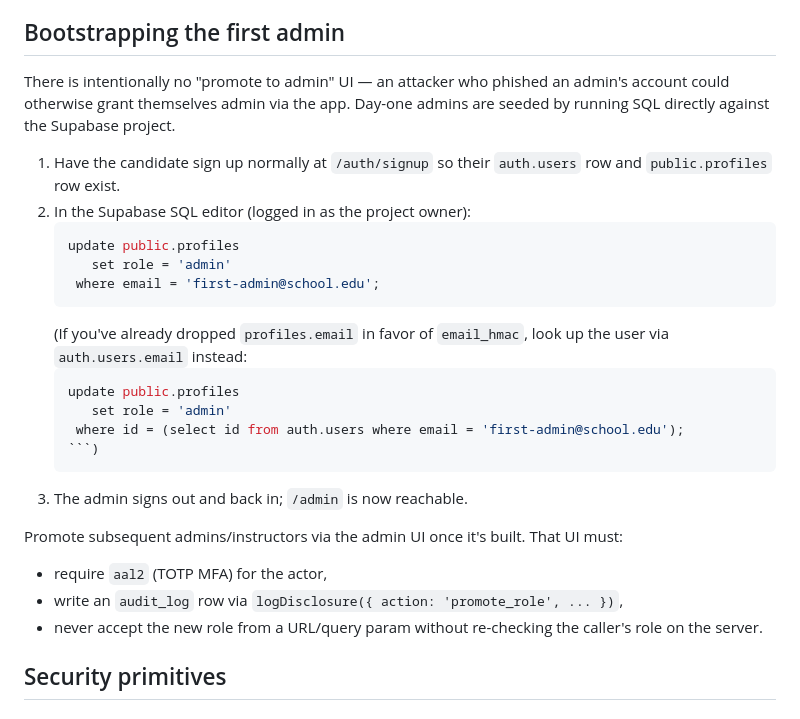
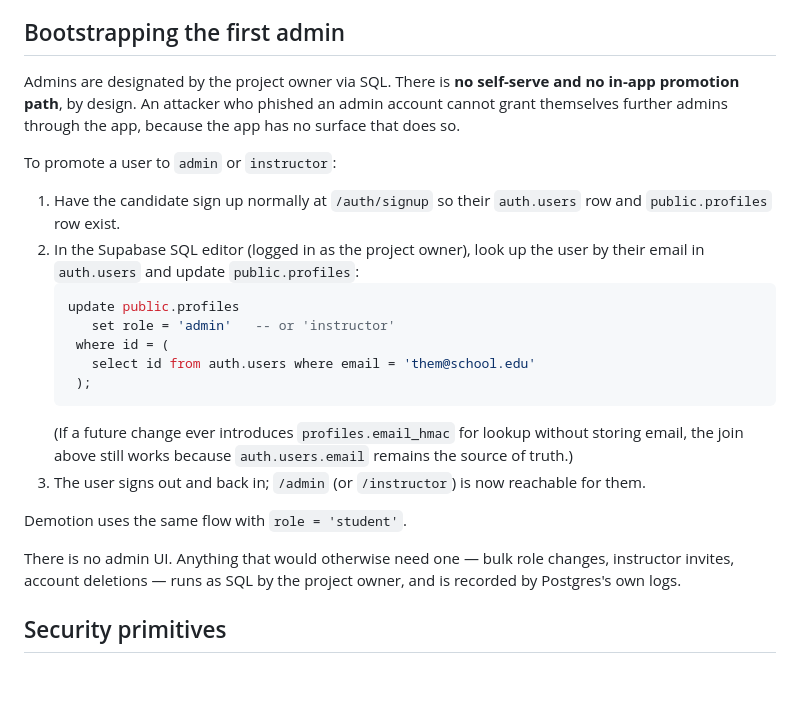
Before and after one commit to junbuluv/edu_webpage, a Markdown page: CONTRIBUTING.md, the part around the change. Drawn GitHub-style; blank space fills up the shorter version.

Commit message:
docs: drop MFA + admin UI from roadmap; admin is SQL-only by owner (#5)
The project owner designates admins (and instructors) via SQL against the
Supabase project. There is no in-app promotion surface, so an admin UI is
not on the roadmap and the aal2/MFA requirement that was conditioned on a
future admin UI is moot. Demotion follows the same path.

Co-authored-by: junbuluv <wnsgus1991@gmail.com>

````diff
--- a/CONTRIBUTING.md
+++ b/CONTRIBUTING.md
@@ -73,33 +73,35 @@ If you need a new question type, **extend the union and the renderer in
 
 ## Bootstrapping the first admin
 
-There is intentionally no "promote to admin" UI — an attacker who phished an
-admin's account could otherwise grant themselves admin via the app. Day-one
-admins are seeded by running SQL directly against the Supabase project.
+Admins are designated by the project owner via SQL. There is **no
+self-serve and no in-app promotion path**, by design. An attacker who
+phished an admin account cannot grant themselves further admins through
+the app, because the app has no surface that does so.
 
-1. Have the candidate sign up normally at `/auth/signup` so their `auth.users`
-   row and `public.profiles` row exist.
-2. In the Supabase SQL editor (logged in as the project owner):
+To promote a user to `admin` or `instructor`:
+
+1. Have the candidate sign up normally at `/auth/signup` so their
+   `auth.users` row and `public.profiles` row exist.
+2. In the Supabase SQL editor (logged in as the project owner), look up
+   the user by their email in `auth.users` and update `public.profiles`:
    ```sql
    update public.profiles
-      set role = 'admin'
-    where email = 'first-admin@school.edu';
+      set role = 'admin'   -- or 'instructor'
+    where id = (
+      select id from auth.users where email = 'them@school.edu'
+    );
    ```
-   (If you've already dropped `profiles.email` in favor of `email_hmac`,
-   look up the user via `auth.users.email` instead:
-   ```sql
-   update public.profiles
-      set role = 'admin'
-    where id = (select id from auth.users where email = 'first-admin@school.edu');
-   ```)
-3. The admin signs out and back in; `/admin` is now reachable.
+   (If a future change ever introduces `profiles.email_hmac` for lookup
+   without storing email, the join above still works because
+   `auth.users.email` remains the source of truth.)
+3. The user signs out and back in; `/admin` (or `/instructor`) is now
+   reachable for them.
 
-Promote subsequent admins/instructors via the admin UI once it's built.
-That UI must:
-- require `aal2` (TOTP MFA) for the actor,
-- write an `audit_log` row via `logDisclosure({ action: 'promote_role', ... })`,
-- never accept the new role from a URL/query param without re-checking the
-  caller's role on the server.
+Demotion uses the same flow with `role = 'student'`.
+
+There is no admin UI. Anything that would otherwise need one — bulk
+role changes, instructor invites, account deletions — runs as SQL by
+the project owner, and is recorded by Postgres's own logs.
 
 ## Security primitives
 
````
